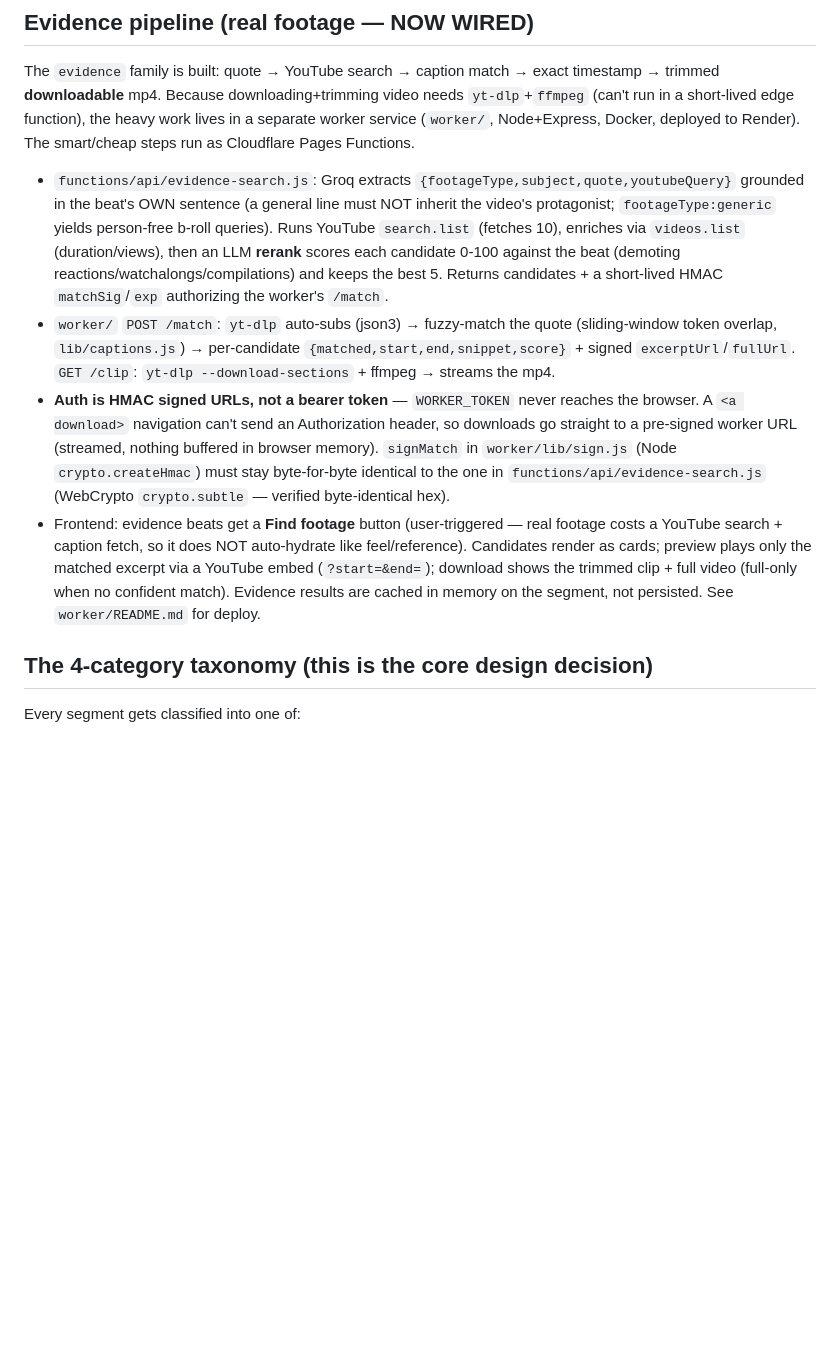
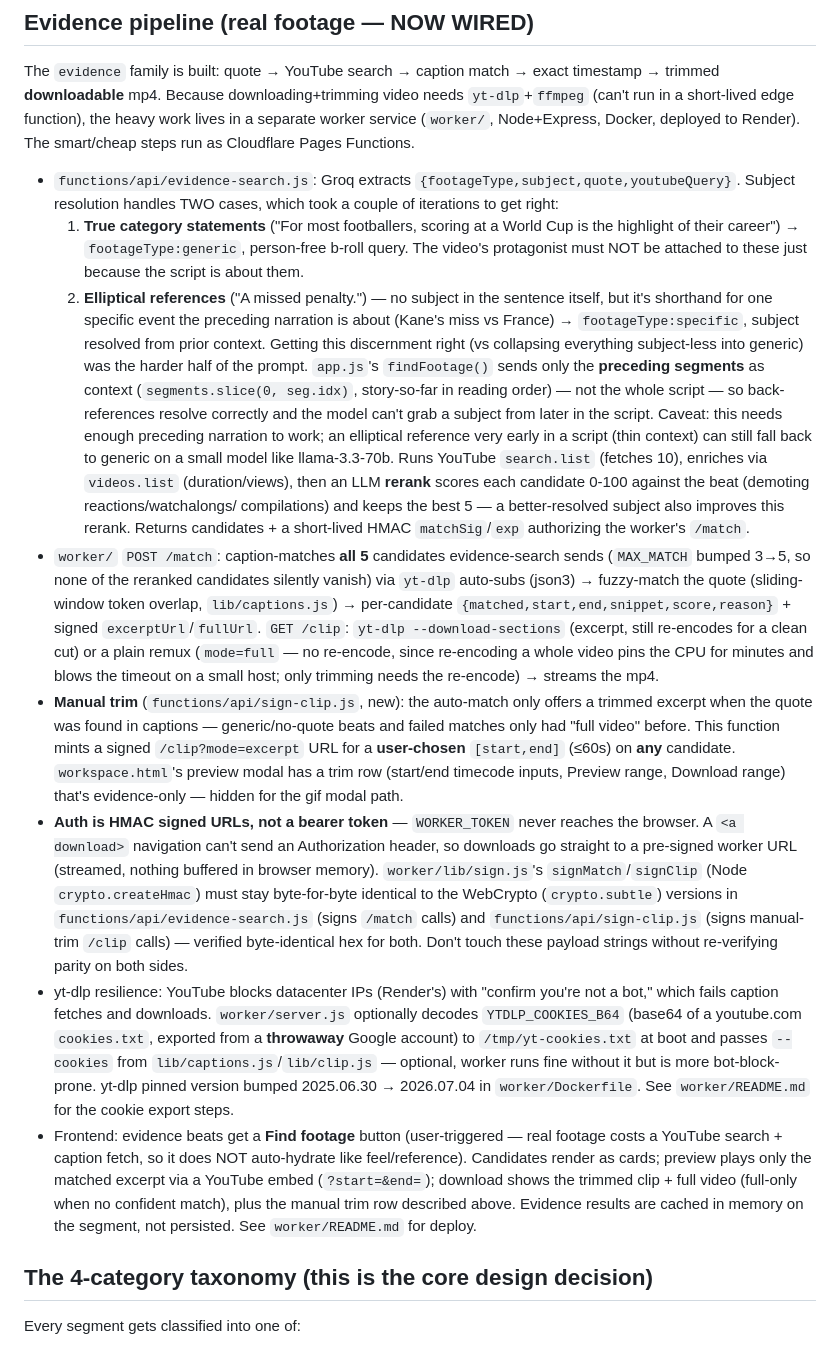
Before and after one commit to duxe10/cliphunt, a Markdown page: HANDOFF.md, the part around one of its changes. Drawn GitHub-style; blank space fills up the shorter version.

Commit message:
Update HANDOFF.md: elliptical-reference subject resolution, MAX_MATCH 5, manual trim, yt-dlp cookies, full-video remux fix, deploy-trigger asymmetry
Doc was 4 shipped changes behind: subject resolution from prior context (vs the old
'ground in own sentence only' description), worker MAX_MATCH 3->5, the new
functions/api/sign-clip.js manual-trim feature, yt-dlp cookie resilience + version bump,
and the full-video remux-not-reencode fix. Also documents the important gotcha that
Cloudflare Pages (direct-upload) does NOT auto-deploy on git push -- only Render does --
so a fresh session doesn't assume push == live.

```diff
--- a/HANDOFF.md
+++ b/HANDOFF.md
@@ -18,25 +18,56 @@ The `evidence` family is built: quote → YouTube search → caption match → e
 trimmed **downloadable** mp4. Because downloading+trimming video needs `yt-dlp`+`ffmpeg` (can't
 run in a short-lived edge function), the heavy work lives in a separate worker service (`worker/`,
 Node+Express, Docker, deployed to Render). The smart/cheap steps run as Cloudflare Pages Functions.
-- `functions/api/evidence-search.js`: Groq extracts `{footageType,subject,quote,youtubeQuery}`
-  grounded in the beat's OWN sentence (a general line must NOT inherit the video's protagonist;
-  `footageType:generic` yields person-free b-roll queries). Runs YouTube `search.list` (fetches 10),
-  enriches via `videos.list` (duration/views), then an LLM **rerank** scores each candidate 0-100
-  against the beat (demoting reactions/watchalongs/compilations) and keeps the best 5. Returns
+- `functions/api/evidence-search.js`: Groq extracts `{footageType,subject,quote,youtubeQuery}`.
+  Subject resolution handles TWO cases, which took a couple of iterations to get right:
+  1. **True category statements** ("For most footballers, scoring at a World Cup is the highlight
+     of their career") → `footageType:generic`, person-free b-roll query. The video's protagonist
+     must NOT be attached to these just because the script is about them.
+  2. **Elliptical references** ("A missed penalty.") — no subject in the sentence itself, but it's
+     shorthand for one specific event the preceding narration is about (Kane's miss vs France) →
+     `footageType:specific`, subject resolved from prior context. Getting this discernment right
+     (vs collapsing everything subject-less into generic) was the harder half of the prompt.
+  `app.js`'s `findFootage()` sends only the **preceding segments** as context
+  (`segments.slice(0, seg.idx)`, story-so-far in reading order) — not the whole script — so back-
+  references resolve correctly and the model can't grab a subject from later in the script. Caveat:
+  this needs enough preceding narration to work; an elliptical reference very early in a script
+  (thin context) can still fall back to generic on a small model like llama-3.3-70b.
+  Runs YouTube `search.list` (fetches 10), enriches via `videos.list` (duration/views), then an LLM
+  **rerank** scores each candidate 0-100 against the beat (demoting reactions/watchalongs/
+  compilations) and keeps the best 5 — a better-resolved subject also improves this rerank. Returns
   candidates + a short-lived HMAC `matchSig`/`exp` authorizing the worker's `/match`.
-- `worker/` `POST /match`: `yt-dlp` auto-subs (json3) → fuzzy-match the quote (sliding-window
-  token overlap, `lib/captions.js`) → per-candidate `{matched,start,end,snippet,score}` + signed
-  `excerptUrl`/`fullUrl`. `GET /clip`: `yt-dlp --download-sections` + ffmpeg → streams the mp4.
+- `worker/` `POST /match`: caption-matches **all 5** candidates evidence-search sends (`MAX_MATCH`
+  bumped 3→5, so none of the reranked candidates silently vanish) via `yt-dlp` auto-subs (json3) →
+  fuzzy-match the quote (sliding-window token overlap, `lib/captions.js`) → per-candidate
+  `{matched,start,end,snippet,score,reason}` + signed `excerptUrl`/`fullUrl`. `GET /clip`:
+  `yt-dlp --download-sections` (excerpt, still re-encodes for a clean cut) or a plain remux
+  (`mode=full` — no re-encode, since re-encoding a whole video pins the CPU for minutes and blows
+  the timeout on a small host; only trimming needs the re-encode) → streams the mp4.
+- **Manual trim** (`functions/api/sign-clip.js`, new): the auto-match only offers a trimmed excerpt
+  when the quote was found in captions — generic/no-quote beats and failed matches only had "full
+  video" before. This function mints a signed `/clip?mode=excerpt` URL for a **user-chosen**
+  `[start,end]` (≤60s) on **any** candidate. `workspace.html`'s preview modal has a trim row
+  (start/end timecode inputs, Preview range, Download range) that's evidence-only — hidden for the
+  gif modal path.
 - **Auth is HMAC signed URLs, not a bearer token** — `WORKER_TOKEN` never reaches the browser.
   A `<a download>` navigation can't send an Authorization header, so downloads go straight to a
-  pre-signed worker URL (streamed, nothing buffered in browser memory). `signMatch` in
-  `worker/lib/sign.js` (Node `crypto.createHmac`) must stay byte-for-byte identical to the one in
-  `functions/api/evidence-search.js` (WebCrypto `crypto.subtle` — verified byte-identical hex).
+  pre-signed worker URL (streamed, nothing buffered in browser memory). `worker/lib/sign.js`'s
+  `signMatch`/`signClip` (Node `crypto.createHmac`) must stay byte-for-byte identical to the
+  WebCrypto (`crypto.subtle`) versions in `functions/api/evidence-search.js` (signs `/match` calls)
+  and `functions/api/sign-clip.js` (signs manual-trim `/clip` calls) — verified byte-identical hex
+  for both. Don't touch these payload strings without re-verifying parity on both sides.
+- yt-dlp resilience: YouTube blocks datacenter IPs (Render's) with "confirm you're not a bot,"
+  which fails caption fetches and downloads. `worker/server.js` optionally decodes
+  `YTDLP_COOKIES_B64` (base64 of a youtube.com `cookies.txt`, exported from a **throwaway** Google
+  account) to `/tmp/yt-cookies.txt` at boot and passes `--cookies` from `lib/captions.js`/`lib/clip.js`
+  — optional, worker runs fine without it but is more bot-block-prone. yt-dlp pinned version bumped
+  2025.06.30 → 2026.07.04 in `worker/Dockerfile`. See `worker/README.md` for the cookie export steps.
 - Frontend: evidence beats get a **Find footage** button (user-triggered — real footage costs a
   YouTube search + caption fetch, so it does NOT auto-hydrate like feel/reference). Candidates
   render as cards; preview plays only the matched excerpt via a YouTube embed (`?start=&end=`);
-  download shows the trimmed clip + full video (full-only when no confident match). Evidence
-  results are cached in memory on the segment, not persisted. See `worker/README.md` for deploy.
+  download shows the trimmed clip + full video (full-only when no confident match), plus the
+  manual trim row described above. Evidence results are cached in memory on the segment, not
+  persisted. See `worker/README.md` for deploy.
 
 ## The 4-category taxonomy (this is the core design decision)
 Every segment gets classified into one of:
```
Also changed, not shown: other parts of HANDOFF.md (+12 -0 lines).
